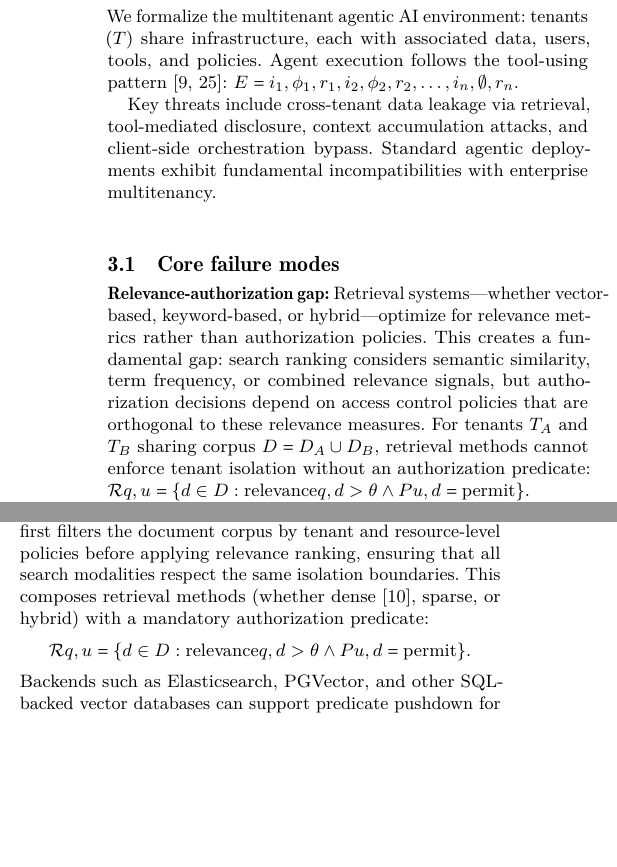
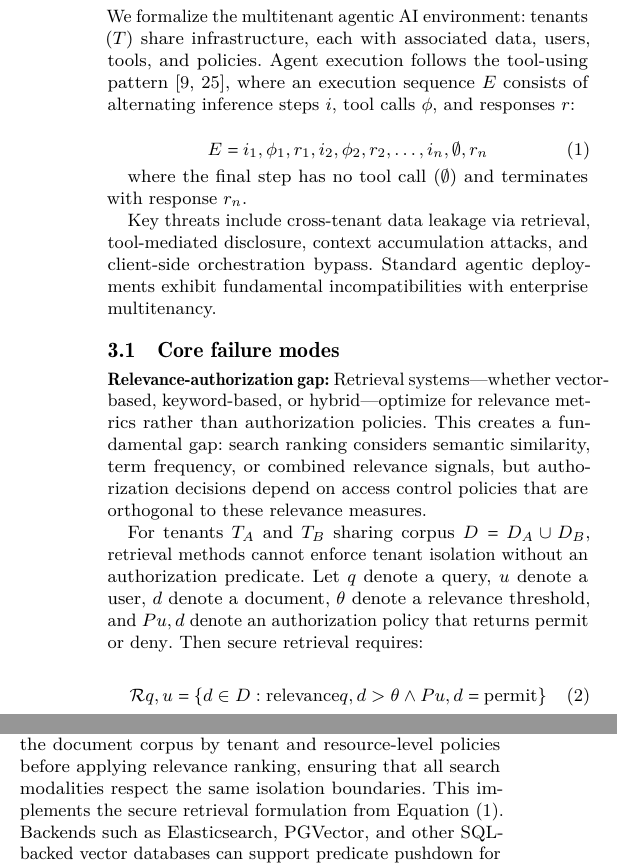
Before and after one commit to franciscojavierarceo/docs, a LaTeX paper (draft.tex): two parts of the columns of page 3 of 8, joined at a grey line, cut so that both start at the same text, the shorter picture padded with empty space. Compiled offline with pdfLaTeX.

Commit message:
Improve equation formatting with proper notation definitions
Mathematical Improvements:
- Convert inline equations to numbered equation blocks using \begin{equation}
- Add explicit notation definitions before equation usage
- Define variables: q (query), u (user), d (document), θ (threshold), P(u,d) (policy)
- Define agent execution variables: E (sequence), i (inference), φ (tool calls), r (responses)

Equation Updates:
- Agent execution pattern now Equation (2) with proper block formatting
- Secure retrieval formula now Equation (3) with clear variable definitions
- Remove duplicate equations and use cross-references instead

Academic Standards:
- Follow proper mathematical writing conventions
- Provide clear notation before formal definitions
- Use numbered equations for important formulations
- Improve professional presentation and readability

Co-Authored-By: Claude Sonnet 4 <noreply@anthropic.com>

```diff
--- a/draft.tex
+++ b/draft.tex
@@ -137,13 +137,25 @@ Agentic AI systems evolved from prompt-response APIs to autonomous reasoning eng
 \section{Multitenant Agentic AI: Challenges and Solutions}
 \label{sec:challenges-solutions}
 
-We formalize the multitenant agentic AI environment: tenants ($T$) share infrastructure, each with associated data, users, tools, and policies. Agent execution follows the tool-using pattern~\cite{yao2023react,karpas2022mrkl}: $E = [(i_1, \phi_1, r_1), (i_2, \phi_2, r_2), \dots, (i_n, \emptyset, r_n)]$.
+We formalize the multitenant agentic AI environment: tenants ($T$) share infrastructure, each with associated data, users, tools, and policies. Agent execution follows the tool-using pattern~\cite{yao2023react,karpas2022mrkl}, where an execution sequence $E$ consists of alternating inference steps $i$, tool calls $\phi$, and responses $r$:
+
+\begin{equation}
+E = [(i_1, \phi_1, r_1), (i_2, \phi_2, r_2), \dots, (i_n, \emptyset, r_n)]
+\end{equation}
+
+where the final step has no tool call ($\emptyset$) and terminates with response $r_n$.
 
 Key threats include cross-tenant data leakage via retrieval, tool-mediated disclosure, context accumulation attacks, and client-side orchestration bypass. Standard agentic deployments exhibit fundamental incompatibilities with enterprise multitenancy.
 
 \subsection{Core failure modes}
 
-\textbf{Relevance-authorization gap:} Retrieval systems—whether vector-based, keyword-based, or hybrid—optimize for relevance metrics rather than authorization policies. This creates a fundamental gap: search ranking considers semantic similarity, term frequency, or combined relevance signals, but authorization decisions depend on access control policies that are orthogonal to these relevance measures. For tenants $T_A$ and $T_B$ sharing corpus $D = D_A \cup D_B$, retrieval methods cannot enforce tenant isolation without an authorization predicate: $\mathcal{R}(q,u) = \{ d \in D : \mathrm{relevance}(q,d) > \theta \wedge P(u,d) = \mathrm{permit} \}$.
+\textbf{Relevance-authorization gap:} Retrieval systems—whether vector-based, keyword-based, or hybrid—optimize for relevance metrics rather than authorization policies. This creates a fundamental gap: search ranking considers semantic similarity, term frequency, or combined relevance signals, but authorization decisions depend on access control policies that are orthogonal to these relevance measures.
+
+For tenants $T_A$ and $T_B$ sharing corpus $D = D_A \cup D_B$, retrieval methods cannot enforce tenant isolation without an authorization predicate. Let $q$ denote a query, $u$ denote a user, $d$ denote a document, $\theta$ denote a relevance threshold, and $P(u,d)$ denote an authorization policy that returns $\mathrm{permit}$ or $\mathrm{deny}$. Then secure retrieval requires:
+
+\begin{equation}
+\mathcal{R}(q,u) = \{ d \in D : \mathrm{relevance}(q,d) > \theta \wedge P(u,d) = \mathrm{permit} \}
+\end{equation}
 
 \textbf{Tool-mediated disclosure:} Agents invoke tools with agent credentials rather than end-user authorization, potentially accessing unauthorized data across tenant boundaries.
 
@@ -177,10 +189,7 @@ In Llama Stack, when files are attached to vector stores, the \texttt{attributes
 Retrieval is gated in two tiers across multiple search modalities.
 \textbf{(1) Resource-level ABAC:} before any search, the system checks that the user is authorized to read the search store; if not, no search is performed.
 \textbf{(2) Chunk-level metadata filtering:} after retrieval, structured filters are applied on chunk metadata so that only documents satisfying the policy are admitted.
-LlamaStack supports vector search, keyword search (BM25), and hybrid approaches that combine both with optional reranking. Regardless of search methodology, authorization is applied consistently: each retrieval path first filters the document corpus by tenant and resource-level policies before applying relevance ranking, ensuring that all search modalities respect the same isolation boundaries. This composes retrieval methods (whether dense~\cite{karpukhin2020dpr}, sparse, or hybrid) with a mandatory authorization predicate:
-\[
-\mathcal{R}(q,u) = \{ d \in D : \mathrm{relevance}(q,d) > \theta \wedge P(u,d) = \mathrm{permit} \}.
-\]
+LlamaStack supports vector search, keyword search (BM25), and hybrid approaches that combine both with optional reranking. Regardless of search methodology, authorization is applied consistently: each retrieval path first filters the document corpus by tenant and resource-level policies before applying relevance ranking, ensuring that all search modalities respect the same isolation boundaries. This implements the secure retrieval formulation from Equation~(1).
 Backends such as Elasticsearch, PGVector, and other SQL-backed vector databases can support predicate pushdown for efficiency on large corpora; otherwise, post-retrieval gating still enforces the relevance/authorization separation across all provider types.
 
 \subsection{Shared inference (Layer 3)}
```
Also changed, not shown: draft.pdf.
